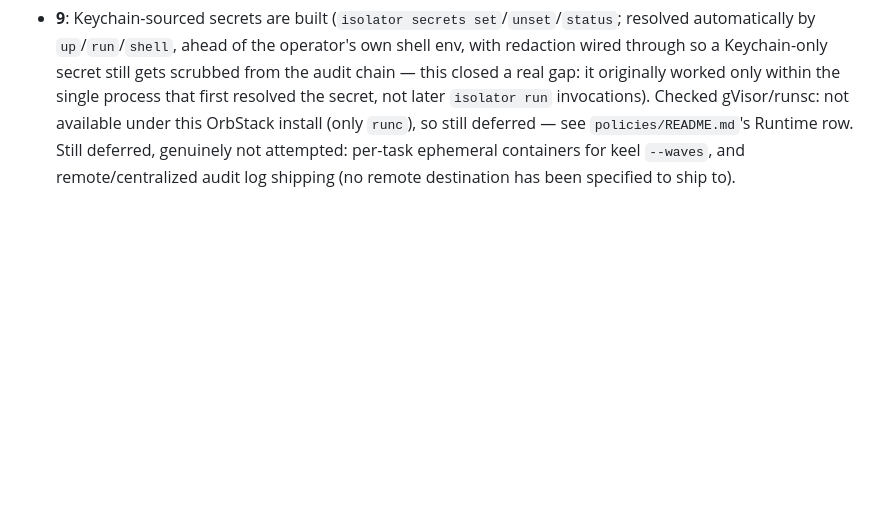
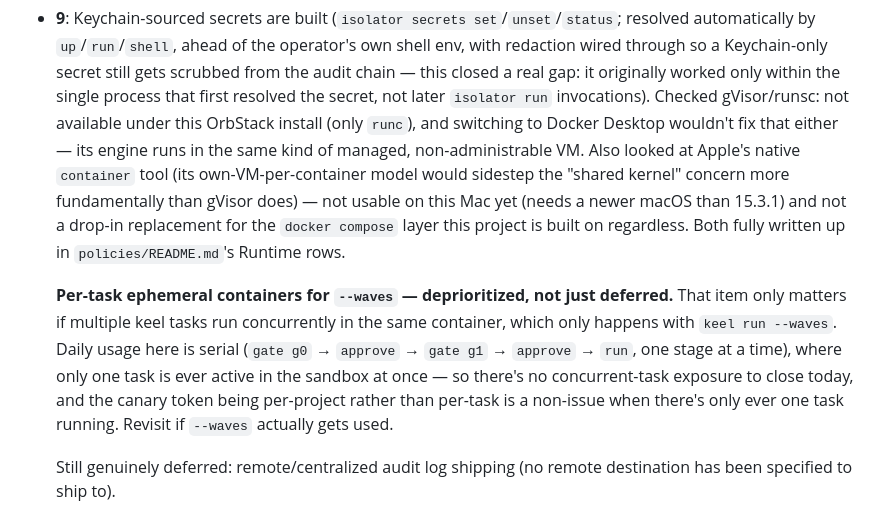
Before and after one commit to daneb/isolator, a Markdown page: README.md, the part around the change. Drawn GitHub-style; blank space fills up the shorter version.

Commit message:
Document gVisor/Docker-Desktop and Apple container findings; deprioritize per-task containers
Confirmed structurally (not just tested one config): Docker Desktop
wouldn't unlock gVisor either — orb's shell/machine access is a
separate general-purpose-VM feature unrelated to the VM actually
running the Docker engine, and Docker Desktop's own engine likewise
runs in a managed LinuxKit VM with no supported way to register a
custom containerd runtime. Both Mac Docker products put the daemon
in a VM you don't administer at that level; gVisor needs a Linux
host/VM you set up and configure containerd on yourself.

Investigated Apple's native `container` tool as a structurally
stronger alternative (its own VM per container sidesteps the shared-
kernel concern more fundamentally than gVisor does) — not usable on
this Mac (macOS 15.3.1, tool needs newer) and not a drop-in
replacement for the docker-compose-based architecture this project
is built on regardless. Documented in policies/README.md's Runtime
rows.

Deprioritized (not just deferred) per-task ephemeral containers for
keel --waves: that item only matters when multiple tasks run
concurrently in one container, which only happens with --waves.
Actual usage here is serial (g0 -> approve -> g1 -> approve -> run),
so there's no concurrent-task exposure to close today.

Co-Authored-By: Claude Sonnet 5 <noreply@anthropic.com>

```diff
--- a/README.md
+++ b/README.md
@@ -111,7 +111,24 @@ below):
   closed a real gap: it originally worked only within the single process
   that first resolved the secret, not later `isolator run` invocations).
   Checked gVisor/runsc: not available under this OrbStack install (only
-  `runc`), so still deferred — see `policies/README.md`'s Runtime row.
-  Still deferred, genuinely not attempted: per-task ephemeral containers
-  for keel `--waves`, and remote/centralized audit log shipping (no
+  `runc`), and switching to Docker Desktop wouldn't fix that either — its
+  engine runs in the same kind of managed, non-administrable VM. Also
+  looked at Apple's native `container` tool (its own-VM-per-container
+  model would sidestep the "shared kernel" concern more fundamentally
+  than gVisor does) — not usable on this Mac yet (needs a newer macOS
+  than 15.3.1) and not a drop-in replacement for the `docker compose`
+  layer this project is built on regardless. Both fully written up in
+  `policies/README.md`'s Runtime rows.
+
+  **Per-task ephemeral containers for `--waves` — deprioritized, not just
+  deferred.** That item only matters if multiple keel tasks run
+  concurrently in the same container, which only happens with `keel run
+  --waves`. Daily usage here is serial (`gate g0` → `approve` → `gate g1`
+  → `approve` → `run`, one stage at a time), where only one task is ever
+  active in the sandbox at once — so there's no concurrent-task exposure
+  to close today, and the canary token being per-project rather than
+  per-task is a non-issue when there's only ever one task running. Revisit
+  if `--waves` actually gets used.
+
+  Still genuinely deferred: remote/centralized audit log shipping (no
   remote destination has been specified to ship to).
```
Also changed, not shown: policies/README.md (+2 -1 lines).
